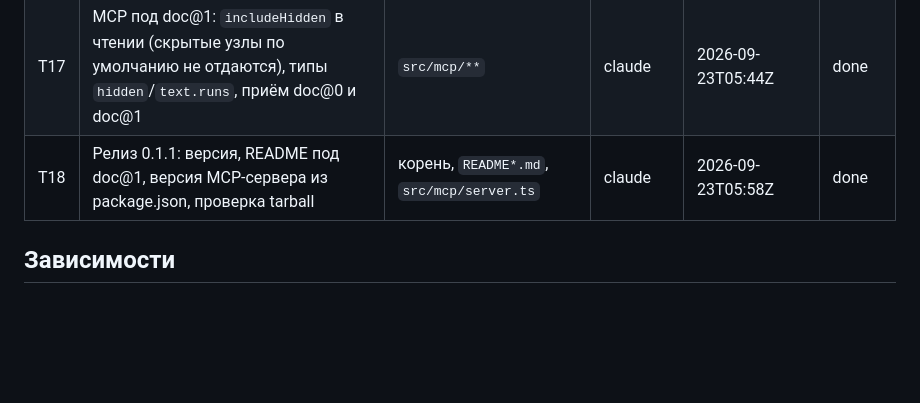
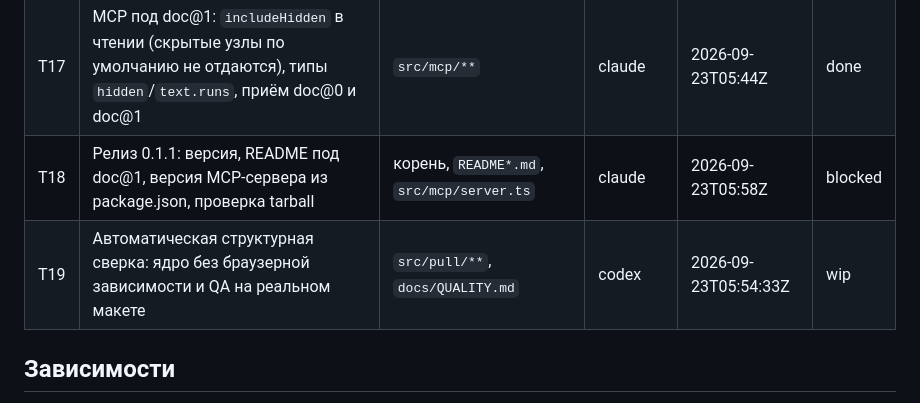
Before and after one commit to NBhey/figma-vault, a Markdown page: docs/BOARD.md, the part around the change. Rendered like a GitHub page; blank space fills up the shorter version.

```diff
--- a/docs/BOARD.md
+++ b/docs/BOARD.md
@@ -23,7 +23,8 @@
 | T14 | Команды demo и check: проверка цепочки без токена Figma | `src/cli/**` | claude | 2026-09-22T18:30Z | done |
 | T16 | Подготовка к публикации в npm: README на английском, LICENSE, чистый tarball, поля пакета | корень, `README*.md` | claude | 2026-09-23T05:11Z | done |
 | T17 | MCP под doc@1: `includeHidden` в чтении (скрытые узлы по умолчанию не отдаются), типы `hidden`/`text.runs`, приём doc@0 и doc@1 | `src/mcp/**` | claude | 2026-09-23T05:44Z | done |
-| T18 | Релиз 0.1.1: версия, README под doc@1, версия MCP-сервера из package.json, проверка tarball | корень, `README*.md`, `src/mcp/server.ts` | claude | 2026-09-23T05:58Z | done |
+| T18 | Релиз 0.1.1: версия, README под doc@1, версия MCP-сервера из package.json, проверка tarball | корень, `README*.md`, `src/mcp/server.ts` | claude | 2026-09-23T05:58Z | blocked |
+| T19 | Автоматическая структурная сверка: ядро без браузерной зависимости и QA на реальном макете | `src/pull/**`, `docs/QUALITY.md` | codex | 2026-09-23T05:54:33Z | wip |
 
 ## Зависимости
 
```
Also changed, not shown: docs/LOG.md (+51 -0 lines).
